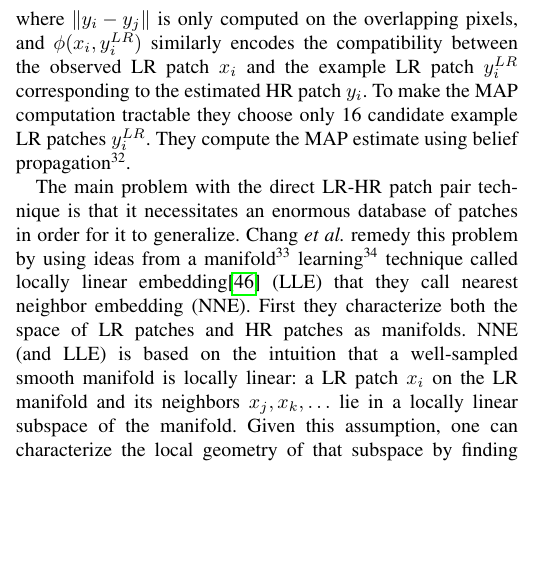
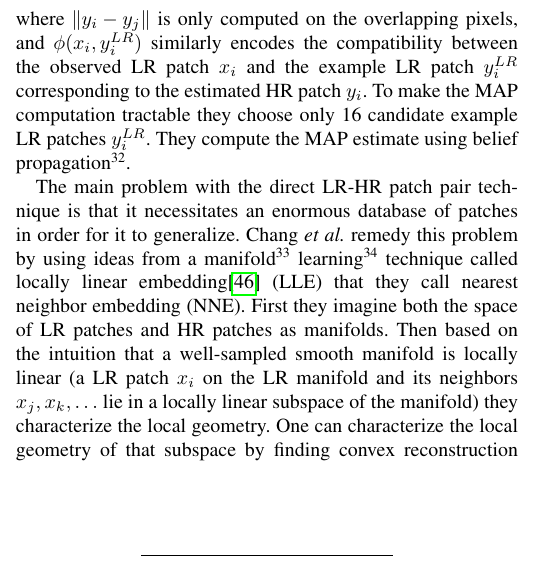
Before and after one commit to makslevental/phd, a LaTeX paper (qual/quals.tex, which reads qual/classical.tex): part of one column of page 11 of 14, cut so that both start at the same text, the shorter picture padded with empty space. Compiled offline with pdfLaTeX; a missing font is replaced by an installed copy or a similar font; a LaTeX package or settings file that is missing is left out.

Commit message:
started example based section

```diff
--- a/qual/classical.tex
+++ b/qual/classical.tex
@@ -461,10 +461,10 @@ The main problem with the direct LR-HR patch pair technique is that it necessita
 \end{figure}
 Chang \etal remedy this problem by using ideas from a manifold\anote{manifold} learning\anote{manifoldlearning} technique called locally linear embedding\cite{saul2000introduction} (LLE) that they call nearest neighbor embedding (NNE).
 %
-First they characterize both the space of LR patches and HR patches as manifolds.
+First they imagine both the space of LR patches and HR patches as manifolds.
 %
-NNE (and LLE) is based on the intuition that a well-sampled smooth manifold is locally linear: a LR patch $x_i$ on the LR manifold and its neighbors $x_j, x_k, \mathellipsis$ lie in a locally linear subspace of the manifold.
+Then based on the intuition that a well-sampled smooth manifold is locally linear (a LR patch $x_i$ on the LR manifold and its neighbors $x_j, x_k, \mathellipsis$ lie in a locally linear subspace of the manifold) they characterize the local geometry.
 %
-Given this assumption, one can characterize the local geometry of that subspace by finding convex reconstruction weights $W_{ij}$ of any $x_i$ from only its neighbors: by minimizing
+One can characterize the local geometry of that subspace by finding convex reconstruction weights $W_{ij}$ of any $x_i$ from only its neighbors: by minimizing
 \begin{equation}
     \begin{split}
```
Also changed, not shown: qual/quals.pdf, qual/classical.tex (6 more changed lines).
